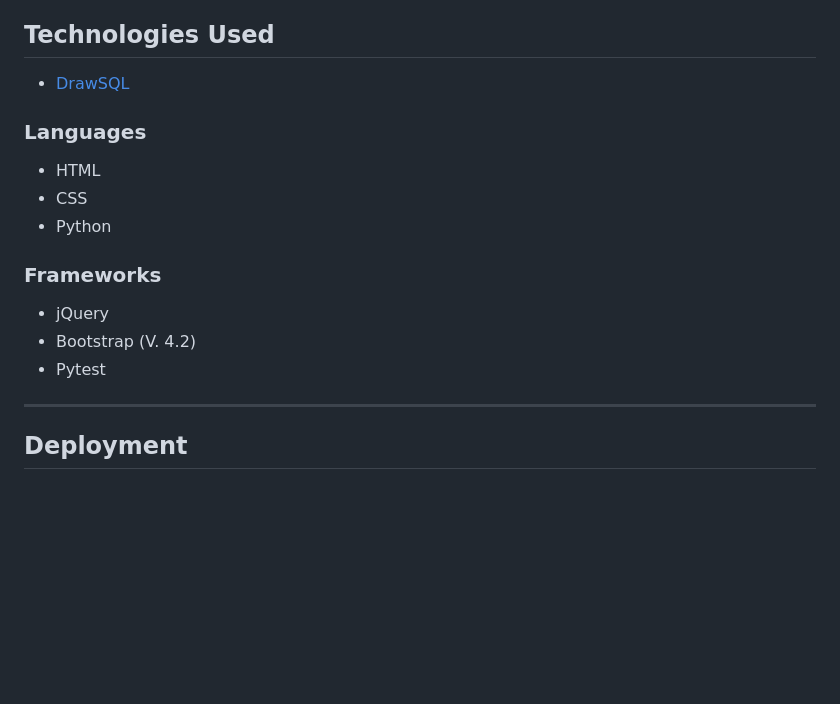
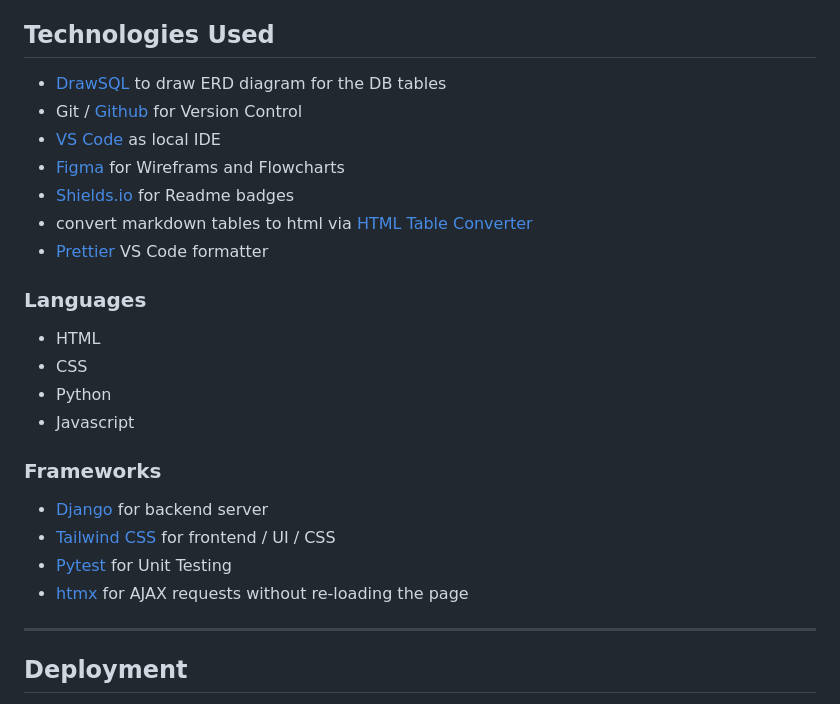
Before and after one commit to nils-n/keep-walking, a Markdown page: README.md, the part around the change. GitHub-like rendering; blank space fills up the shorter version.

Commit message:
update Technologies section of README

```diff
--- a/README.md
+++ b/README.md
@@ -151,19 +151,27 @@ User data are stored in a relational database. The main model has been carefully
 
 ## Technologies Used
 
-- [DrawSQL](https://drawsql.app/)
+- [DrawSQL](https://drawsql.app/) to draw ERD diagram for the DB tables
+- Git / [Github](https://github.com/) for Version Control
+- [VS Code ](https://code.visualstudio.com/) as local IDE
+- [Figma](https://www.figma.com/) for Wireframs and Flowcharts
+- [Shields.io](https://shields.io/) for Readme badges
+- convert markdown tables to html via [HTML Table Converter](https://tableconvert.com/markdown-to-html)
+- [Prettier](https://marketplace.visualstudio.com/items?itemName=esbenp.prettier-vscode) VS Code formatter
 
 ### Languages
 
 - HTML
 - CSS
 - Python
+- Javascript
 
 ### Frameworks
 
-- jQuery
-- Bootstrap (V. 4.2)
-- Pytest
+- [Django](https://www.djangoproject.com/) for backend server
+- [Tailwind CSS](https://tailwindcss.com/) for frontend / UI / CSS
+- [Pytest](https://docs.pytest.org/en/7.4.x/) for Unit Testing
+- [htmx](https://htmx.org/) for AJAX requests without re-loading the page
 
 ---
 
```
